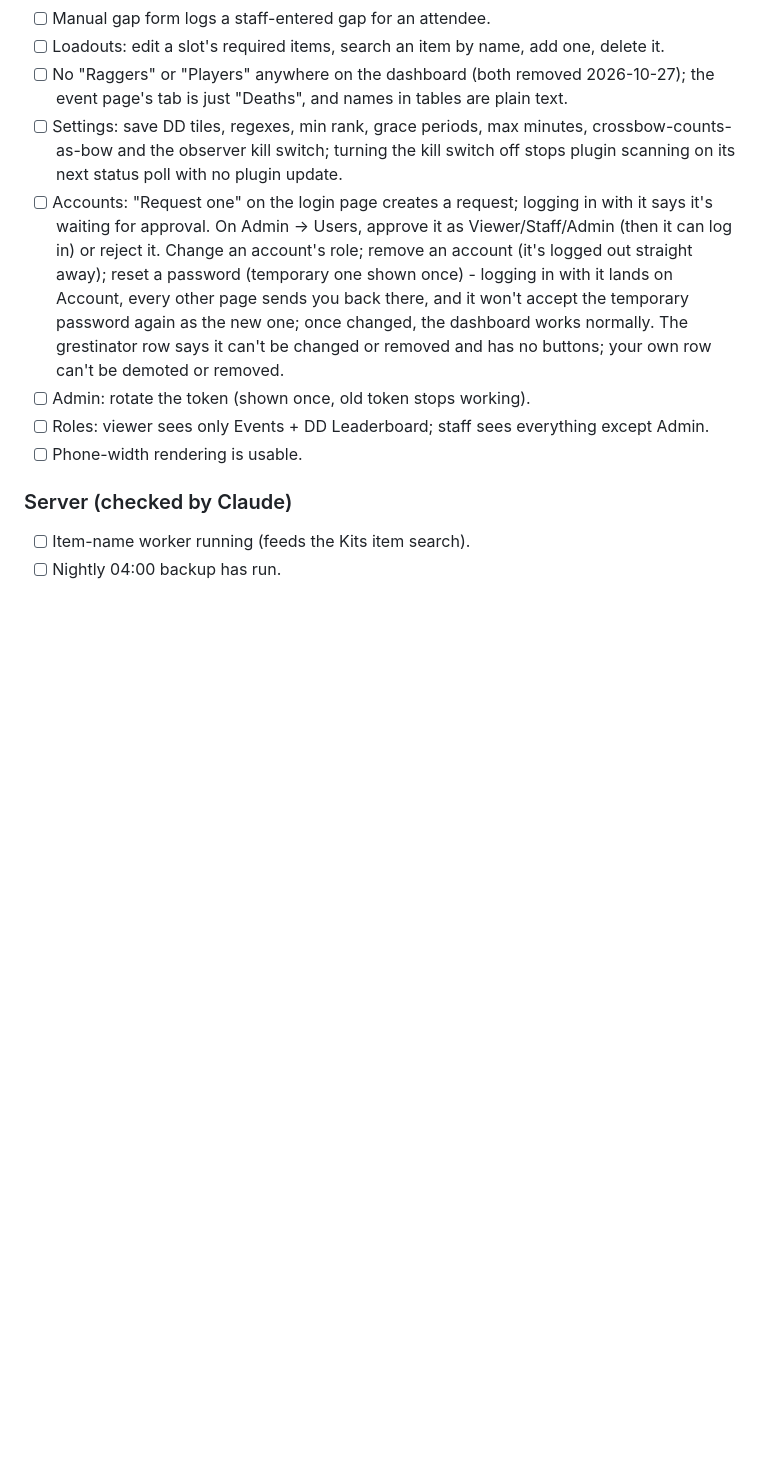
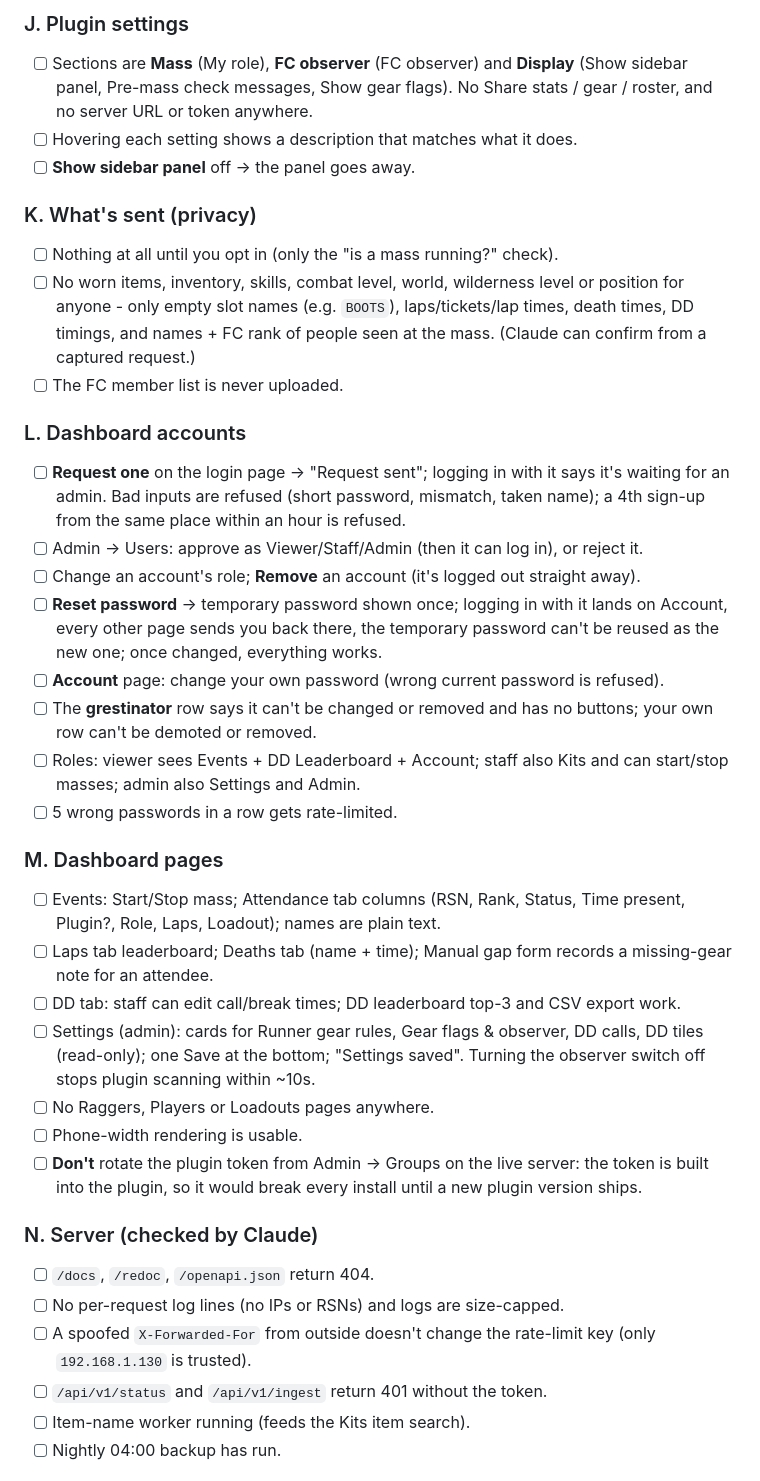
Before and after one commit to Scathis/AgilityCCTracker, a Markdown page: docs/DEV_SETUP.md, the part around one of its changes. Rendered like a GitHub page; blank space fills up the shorter version.

```diff
--- a/docs/DEV_SETUP.md
+++ b/docs/DEV_SETUP.md
@@ -216,30 +195,66 @@ wired up end-to-end:
+### J. Plugin settings
+
+- [ ] Sections are **Mass** (My role), **FC observer** (FC observer) and
+      **Display** (Show sidebar panel, Pre-mass check messages, Show gear
+      flags). No Share stats / gear / roster, and no server URL or token
+      anywhere.
+- [ ] Hovering each setting shows a description that matches what it does.
+- [ ] **Show sidebar panel** off → the panel goes away.
+
+### K. What's sent (privacy)
+
+- [ ] Nothing at all until you opt in (only the "is a mass running?" check).
+- [ ] No worn items, inventory, skills, combat level, world, wilderness level
+      or position for anyone - only empty slot names (e.g. `BOOTS`),
+      laps/tickets/lap times, death times, DD timings, and names + FC rank of
+      people seen at the mass. (Claude can confirm from a captured request.)
+- [ ] The FC member list is never uploaded.
+
+### L. Dashboard accounts
+
+- [ ] **Request one** on the login page → "Request sent"; logging in with it
+      says it's waiting for an admin. Bad inputs are refused (short password,
+      mismatch, taken name); a 4th sign-up from the same place within an hour
+      is refused.
+- [ ] Admin → Users: approve as Viewer/Staff/Admin (then it can log in), or
+      reject it.
+- [ ] Change an account's role; **Remove** an account (it's logged out straight
+      away).
+- [ ] **Reset password** → temporary password shown once; logging in with it
+      lands on Account, every other page sends you back there, the temporary
+      password can't be reused as the new one; once changed, everything works.
+- [ ] **Account** page: change your own password (wrong current password is
+      refused).
+- [ ] The **grestinator** row says it can't be changed or removed and has no
+      buttons; your own row can't be demoted or removed.
+- [ ] Roles: viewer sees Events + DD Leaderboard + Account; staff also Kits and
+      can start/stop masses; admin also Settings and Admin.
+- [ ] 5 wrong passwords in a row gets rate-limited.
+
+### M. Dashboard pages
+
+- [ ] Events: Start/Stop mass; Attendance tab columns (RSN, Rank, Status, Time
+      present, Plugin?, Role, Laps, Loadout); names are plain text.
+- [ ] Laps tab leaderboard; Deaths tab (name + time); Manual gap form
+      records a missing-gear note for an attendee.
+- [ ] DD tab: staff can edit call/break times; DD leaderboard top-3 and CSV
       export work.
-- [ ] Manual gap form logs a staff-entered gap for an attendee.
-- [ ] Loadouts: edit a slot's required items, search an item by name, add
-      one, delete it.
-- [ ] No "Raggers" or "Players" anywhere on the dashboard (both removed
-      2026-10-27); the event page's tab is just "Deaths", and names in tables
-      are plain text.
-- [ ] Settings: save DD tiles, regexes, min rank, grace periods, max minutes,
-      crossbow-counts-as-bow and the observer kill switch; turning the kill
-      switch off stops plugin scanning on its next status poll with no plugin
-      update.
-- [ ] Accounts: "Request one" on the login page creates a request; logging
-      in with it says it's waiting for approval. On Admin → Users, approve it
-      as Viewer/Staff/Admin (then it can log in) or reject it. Change an
-      account's role; remove an account (it's logged out straight away);
-      reset a password (temporary one shown once) - logging in with it lands
-      on Account, every other page sends you back there, and it won't accept
-      the temporary password again as the new one; once changed, the
-      dashboard works normally. The grestinator row says it can't be changed or removed and
-      has no buttons; your own row can't be demoted or removed.
-- [ ] Admin: rotate the token (shown once, old token stops working).
-- [ ] Roles: viewer sees only Events + DD Leaderboard; staff sees everything
-      except Admin.
+- [ ] Settings (admin): cards for Runner gear rules, Gear flags & observer, DD
+      calls, DD tiles (read-only); one Save at the bottom; "Settings saved".
+      Turning the observer switch off stops plugin scanning within ~10s.
+- [ ] No Raggers, Players or Loadouts pages anywhere.
 - [ ] Phone-width rendering is usable.
+- [ ] **Don't** rotate the plugin token from Admin → Groups on the live server:
+      the token is built into the plugin, so it would break every install
+      until a new plugin version ships.
 
-### Server (checked by Claude)
+### N. Server (checked by Claude)
 
+- [ ] `/docs`, `/redoc`, `/openapi.json` return 404.
+- [ ] No per-request log lines (no IPs or RSNs) and logs are size-capped.
+- [ ] A spoofed `X-Forwarded-For` from outside doesn't change the rate-limit
+      key (only `192.168.1.130` is trusted).
+- [ ] `/api/v1/status` and `/api/v1/ingest` return 401 without the token.
 - [ ] Item-name worker running (feeds the Kits item search).
 - [ ] Nightly 04:00 backup has run.
 
```
Also changed, not shown: other parts of docs/DEV_SETUP.md (+129 -150 lines).
